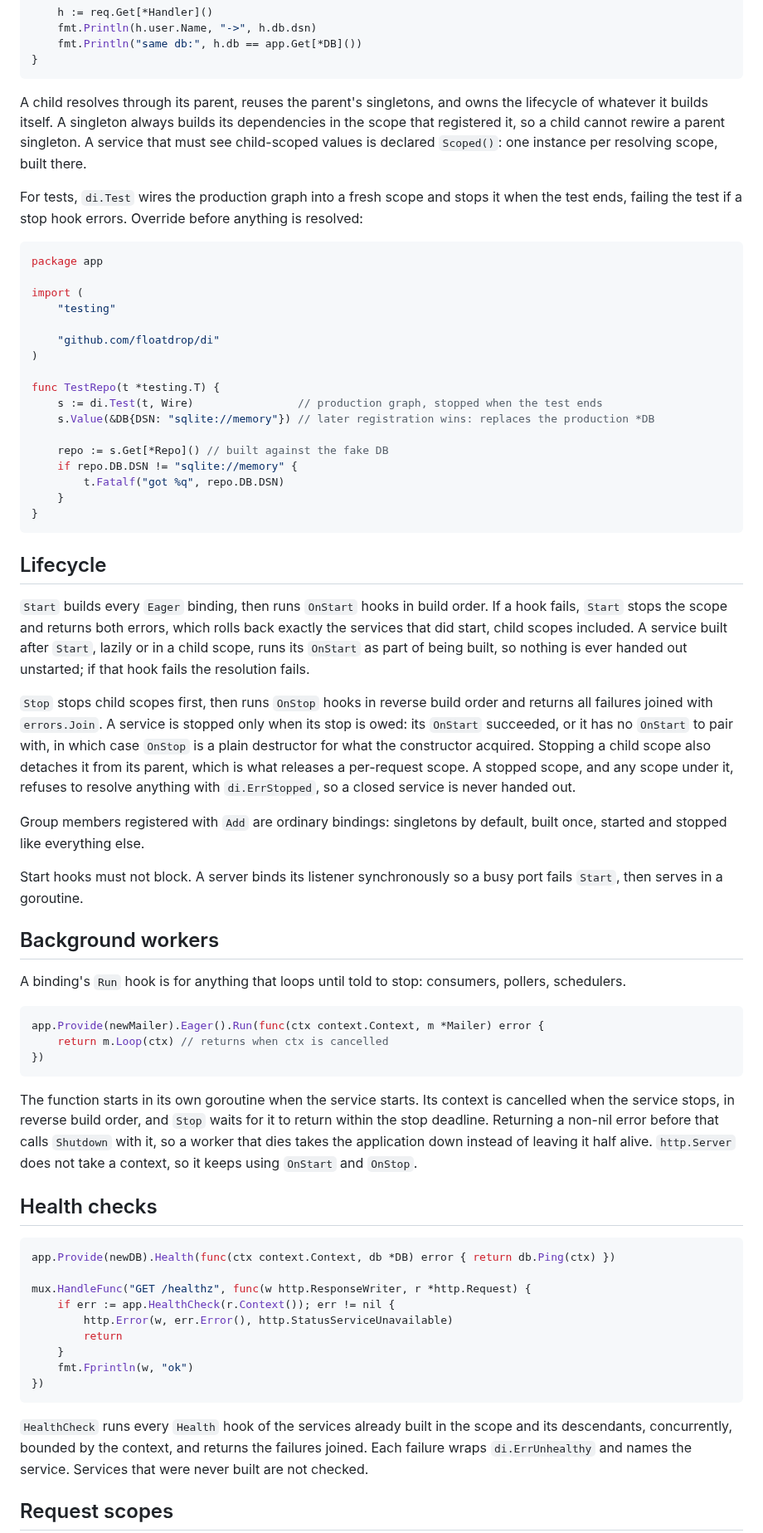
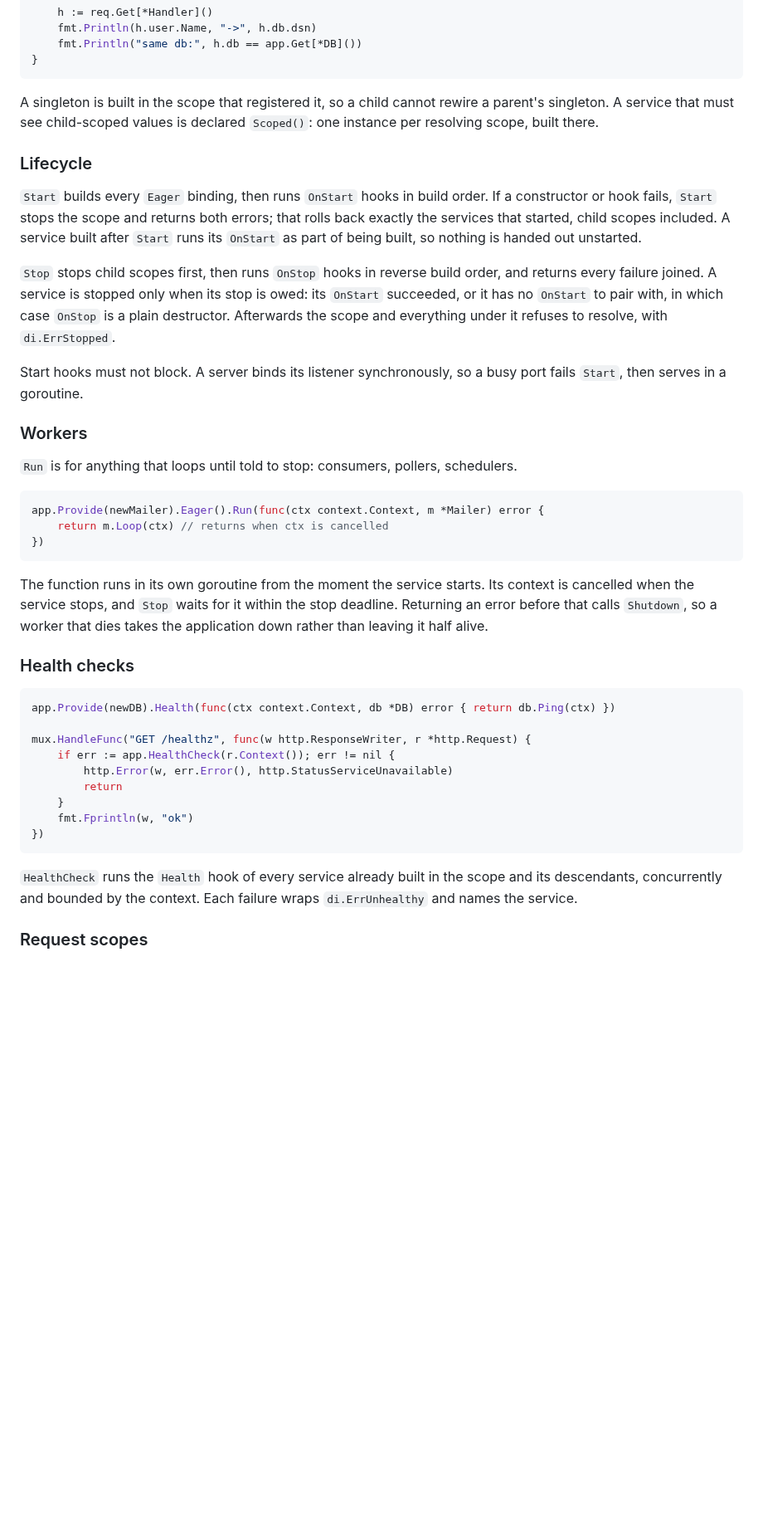
Before and after one commit to floatdrop/di, a Markdown page: README.md, the part around one of its changes. Shown at 83% size. Drawn GitHub-style; blank space fills up the shorter version.

````diff
--- a/README.md
+++ b/README.md
@@ -188,64 +188,31 @@ func main() {
 }
 ```
 
-A child resolves through its parent, reuses the parent's singletons, and owns
-the lifecycle of whatever it builds itself. A singleton always builds its
-dependencies in the scope that registered it, so a child cannot rewire a
-parent singleton. A service that must see child-scoped values is declared
+A singleton is built in the scope that registered it, so a child cannot rewire
+a parent's singleton. A service that must see child-scoped values is declared
 `Scoped()`: one instance per resolving scope, built there.
 
-For tests, `di.Test` wires the production graph into a fresh scope and stops
-it when the test ends, failing the test if a stop hook errors. Override
-before anything is resolved:
-
-[embedmd]:# (examples/testing/repo_test.go go)
-```go
-package app
-
-import (
-	"testing"
-
-	"github.com/floatdrop/di"
-)
-
-func TestRepo(t *testing.T) {
-	s := di.Test(t, Wire)                // production graph, stopped when the test ends
-	s.Value(&DB{DSN: "sqlite://memory"}) // later registration wins: replaces the production *DB
-
-	repo := s.Get[*Repo]() // built against the fake DB
-	if repo.DB.DSN != "sqlite://memory" {
-		t.Fatalf("got %q", repo.DB.DSN)
-	}
-}
-```
-
-## Lifecycle
+### Lifecycle
 
 `Start` builds every `Eager` binding, then runs `OnStart` hooks in build order.
-If a hook fails, `Start` stops the scope and returns both errors, which rolls
-back exactly the services that did start, child scopes included. A service built after `Start`, lazily or in a
-child scope, runs its `OnStart` as part of being built, so nothing is ever
-handed out unstarted; if that hook fails the resolution fails.
+If a constructor or hook fails, `Start` stops the scope and returns both
+errors; that rolls back exactly the services that started, child scopes
+included. A service built after `Start` runs its `OnStart` as part of being
+built, so nothing is handed out unstarted.
 
 `Stop` stops child scopes first, then runs `OnStop` hooks in reverse build
-order and returns all failures joined with `errors.Join`. A service is
-stopped only when its stop is owed: its `OnStart` succeeded, or it has no
-`OnStart` to pair with, in which case `OnStop` is a plain destructor for what
-the constructor acquired. Stopping a child scope also detaches it from
-its parent, which is what releases a per-request scope. A stopped scope, and
-any scope under it, refuses to resolve anything with `di.ErrStopped`, so a
-closed service is never handed out.
+order, and returns every failure joined. A service is stopped only when its
+stop is owed: its `OnStart` succeeded, or it has no `OnStart` to pair with, in
+which case `OnStop` is a plain destructor. Afterwards the scope and everything
+under it refuses to resolve, with `di.ErrStopped`.
 
-Group members registered with `Add` are ordinary bindings: singletons by
-default, built once, started and stopped like everything else.
-
-Start hooks must not block. A server binds its listener synchronously so a
+Start hooks must not block. A server binds its listener synchronously, so a
 busy port fails `Start`, then serves in a goroutine.
 
-## Background workers
+### Workers
 
-A binding's `Run` hook is for anything that loops until told to stop:
-consumers, pollers, schedulers.
+`Run` is for anything that loops until told to stop: consumers, pollers,
+schedulers.
 
 ```go
 app.Provide(newMailer).Eager().Run(func(ctx context.Context, m *Mailer) error {
@@ -253,14 +220,13 @@ app.Provide(newMailer).Eager().Run(func(ctx context.Context, m *Mailer) error {
 })
 ```
 
-The function starts in its own goroutine when the service starts. Its
-context is cancelled when the service stops, in reverse build order, and
-`Stop` waits for it to return within the stop deadline. Returning a non-nil
-error before that calls `Shutdown` with it, so a worker that dies takes the
-application down instead of leaving it half alive. `http.Server` does not
-take a context, so it keeps using `OnStart` and `OnStop`.
+The function runs in its own goroutine from the moment the service starts.
+Its context is cancelled when the service stops, and `Stop` waits for it
+within the stop deadline. Returning an error before that calls `Shutdown`, so
+a worker that dies takes the application down rather than leaving it half
+alive.
 
-## Health checks
+### Health checks
 
 ```go
 app.Provide(newDB).Health(func(ctx context.Context, db *DB) error { return db.Ping(ctx) })
@@ -274,10 +240,9 @@ mux.HandleFunc("GET /healthz", func(w http.ResponseWriter, r *http.Request) {
 })
 ```
 
-`HealthCheck` runs every `Health` hook of the services already built in the
-scope and its descendants, concurrently, bounded by the context, and returns
-the failures joined. Each failure wraps `di.ErrUnhealthy` and names the
-service. Services that were never built are not checked.
+`HealthCheck` runs the `Health` hook of every service already built in the
+scope and its descendants, concurrently and bounded by the context. Each
+failure wraps `di.ErrUnhealthy` and names the service.
 
-## Request scopes
+### Request scopes
 
````
Also changed, not shown: other parts of README.md (+169 -159 lines).
